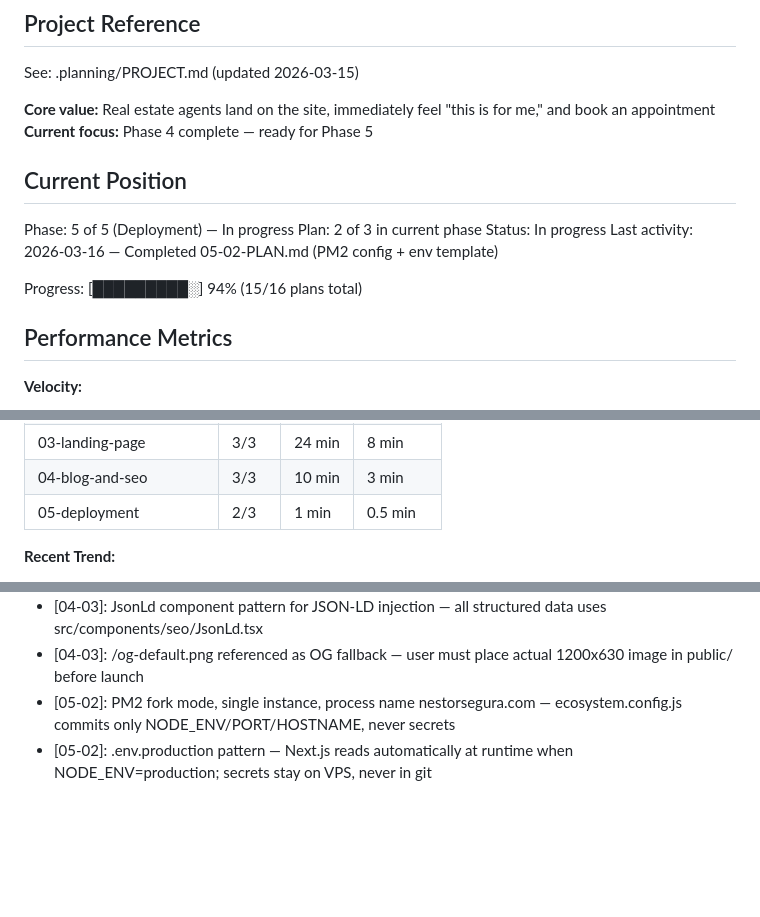
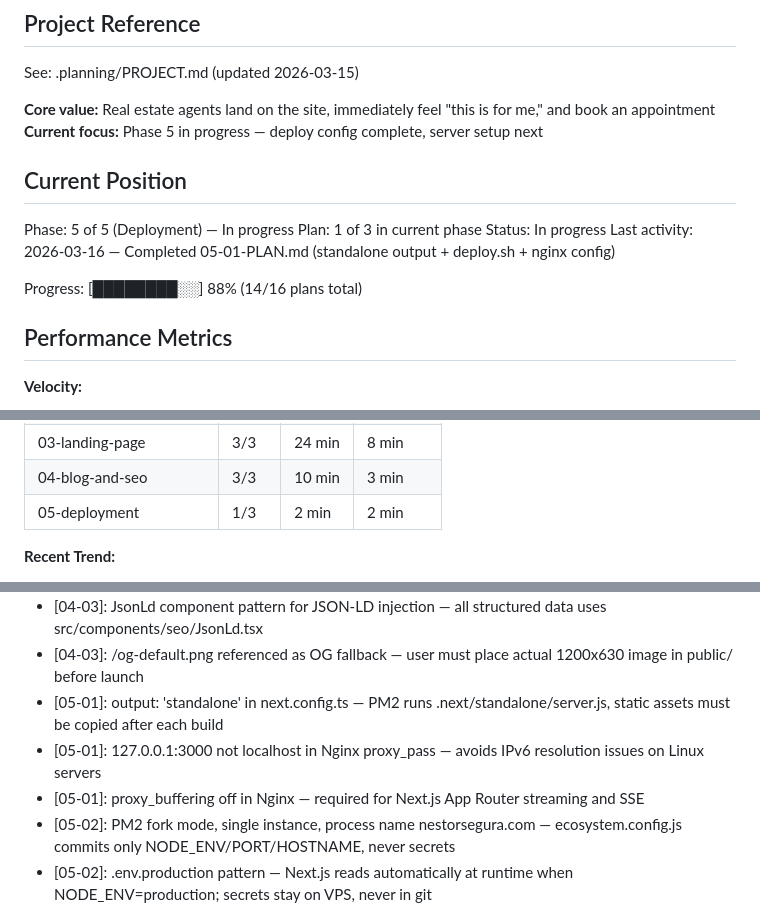
Before and after one commit to NestorSegura/nestorsegeura-real-estate, a Markdown page: .planning/STATE.md, 3 parts joined by grey strips. Rendered like a GitHub page; blank space fills up the shorter version.

Commit message:
docs(05-01): complete deploy config plan
Tasks completed: 2/2
- Task 1: Add standalone output to next.config.ts
- Task 2: Create deploy.sh and Nginx config

SUMMARY: .planning/phases/05-deployment/05-01-SUMMARY.md

```diff
--- a/.planning/STATE.md
+++ b/.planning/STATE.md
@@ -5,16 +5,16 @@
 See: .planning/PROJECT.md (updated 2026-03-15)
 
 **Core value:** Real estate agents land on the site, immediately feel "this is for me," and book an appointment
-**Current focus:** Phase 4 complete — ready for Phase 5
+**Current focus:** Phase 5 in progress — deploy config complete, server setup next
 
 ## Current Position
 
 Phase: 5 of 5 (Deployment) — In progress
-Plan: 2 of 3 in current phase
+Plan: 1 of 3 in current phase
 Status: In progress
-Last activity: 2026-03-16 — Completed 05-02-PLAN.md (PM2 config + env template)
+Last activity: 2026-03-16 — Completed 05-01-PLAN.md (standalone output + deploy.sh + nginx config)
 
-Progress: [█████████░] 94% (15/16 plans total)
+Progress: [████████░░] 88% (14/16 plans total)
 
 ## Performance Metrics
 
@@ -31,7 +31,7 @@ Progress: [█████████░] 94% (15/16 plans total)
 | 02-cms-and-page-builder | 4/4 | 13 min | 3 min |
 | 03-landing-page | 3/3 | 24 min | 8 min |
 | 04-blog-and-seo | 3/3 | 10 min | 3 min |
-| 05-deployment | 2/3 | 1 min | 0.5 min |
+| 05-deployment | 1/3 | 2 min | 2 min |
 
 **Recent Trend:**
 - Last 5 plans: 4 min, 4 min, 3 min, 5 min, 3 min
@@ -96,6 +96,9 @@ Recent decisions affecting current work:
 - [04-03]: getPathname from @/i18n/navigation handles localePrefix: as-needed — no manual prefix logic needed in sitemap
 - [04-03]: JsonLd component pattern for JSON-LD injection — all structured data uses src/components/seo/JsonLd.tsx
 - [04-03]: /og-default.png referenced as OG fallback — user must place actual 1200x630 image in public/ before launch
+- [05-01]: output: 'standalone' in next.config.ts — PM2 runs .next/standalone/server.js, static assets must be copied after each build
+- [05-01]: 127.0.0.1:3000 not localhost in Nginx proxy_pass — avoids IPv6 resolution issues on Linux servers
+- [05-01]: proxy_buffering off in Nginx — required for Next.js App Router streaming and SSE
 - [05-02]: PM2 fork mode, single instance, process name nestorsegura.com — ecosystem.config.js commits only NODE_ENV/PORT/HOSTNAME, never secrets
 - [05-02]: .env.production pattern — Next.js reads automatically at runtime when NODE_ENV=production; secrets stay on VPS, never in git
 
```
Also changed, not shown: other parts of .planning/STATE.md (+1 -1 lines), 1 other file.
